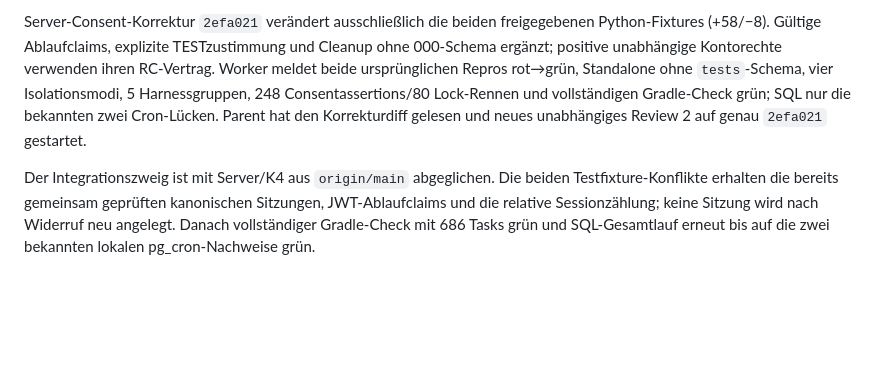
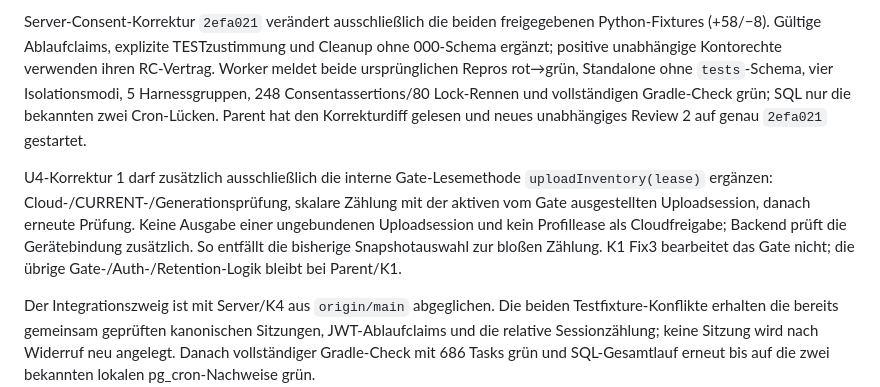
Before and after one commit to thealextd1337-spec/racketone, a Markdown page: docs/p2-parallel-ausfuehrung.md, the part around the change. Rendered like a GitHub page; blank space fills up the shorter version.

Commit message:
Sitzungsgebundene Inventory-Lesegrenze für U4 freigeben
Co-Authored-By: GPT-6.1 Sol <noreply@openai.com>

```diff
--- a/docs/p2-parallel-ausfuehrung.md
+++ b/docs/p2-parallel-ausfuehrung.md
@@ -382,6 +382,13 @@ vier Isolationsmodi, 5 Harnessgruppen, 248 Consentassertions/80 Lock-Rennen und
 Gradle-Check grün; SQL nur die bekannten zwei Cron-Lücken. Parent hat den Korrekturdiff
 gelesen und neues unabhängiges Review 2 auf genau `2efa021` gestartet.
 
+U4-Korrektur 1 darf zusätzlich ausschließlich die interne Gate-Lesemethode
+`uploadInventory(lease)` ergänzen: Cloud-/CURRENT-/Generationsprüfung, skalare Zählung mit
+der aktiven vom Gate ausgestellten Uploadsession, danach erneute Prüfung. Keine Ausgabe
+einer ungebundenen Uploadsession und kein Profillease als Cloudfreigabe; Backend prüft die
+Gerätebindung zusätzlich. So entfällt die bisherige Snapshotauswahl zur bloßen Zählung.
+K1 Fix3 bearbeitet das Gate nicht; die übrige Gate-/Auth-/Retention-Logik bleibt bei Parent/K1.
+
 Der Integrationszweig ist mit Server/K4 aus `origin/main` abgeglichen. Die beiden
 Testfixture-Konflikte erhalten die bereits gemeinsam geprüften kanonischen Sitzungen,
 JWT-Ablaufclaims und die relative Sessionzählung; keine Sitzung wird nach Widerruf neu angelegt.
```
